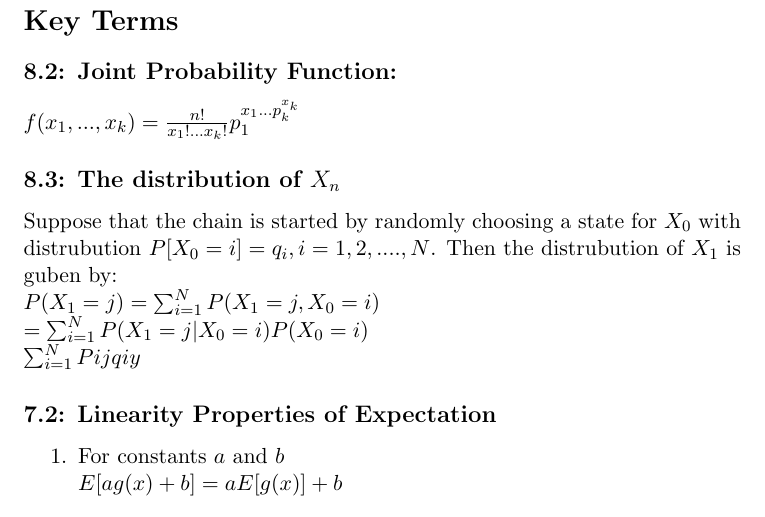
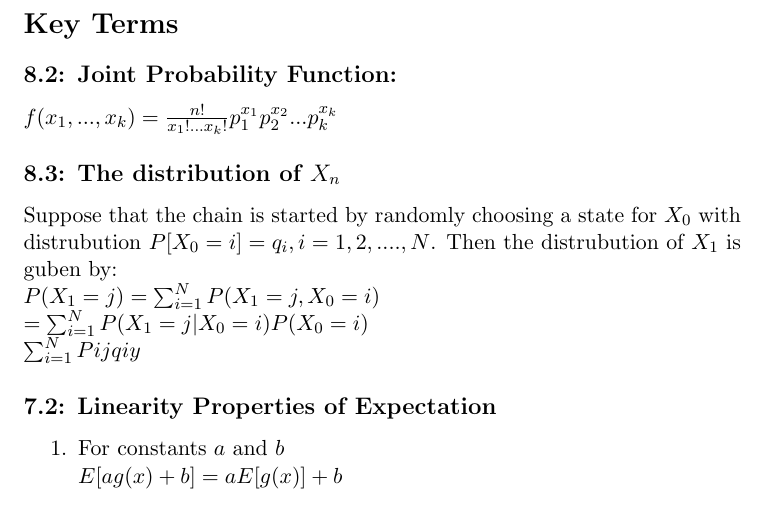
Before and after one commit to CoderDake/STAT230-StudyAide, a LaTeX document (STAT230-StudyNotes.tex): part of page 2 of 11, cut so that both start at the same text. Compiled offline with pdfLaTeX.

Commit message:
TYPO FIX: "8.2 JOINT PROBABILITY FUNCTION" The Joint probability function was incorrectly written. The changes have been made.

```diff
--- a/STAT230-StudyNotes.tex
+++ b/STAT230-StudyNotes.tex
@@ -33,7 +33,7 @@
 %VVVVVVVVVVVVVVVVVVVVVVVVVVVVVVVVVVVVVVVVVVVVVVVVVVVVVV
 \section*{Key Terms}
 	\subsection*{8.2: Joint Probability Function:}
-		$f(x_1,...,x_k)=\frac{n!}{x_1!...x_k!}p_1^{x_1...p_k^{x_k}}$
+		$f(x_1,...,x_k)=\frac{n!}{x_1!...x_k!}p_1^{x_1}p_2^{x_2} ...p_k^{x_k}$
 
 	\subsection*{8.3: The distribution of $X_n$}
 		Suppose that the chain is started by randomly choosing a state for $X_0$ with distrubution $P[X_0=i]=q_i,i=1,2,....,N$. Then the distrubution of $X_1$ is guben by:\\
```
Also changed, not shown: STAT230-StudyNotes.pdf, 1 other file.
